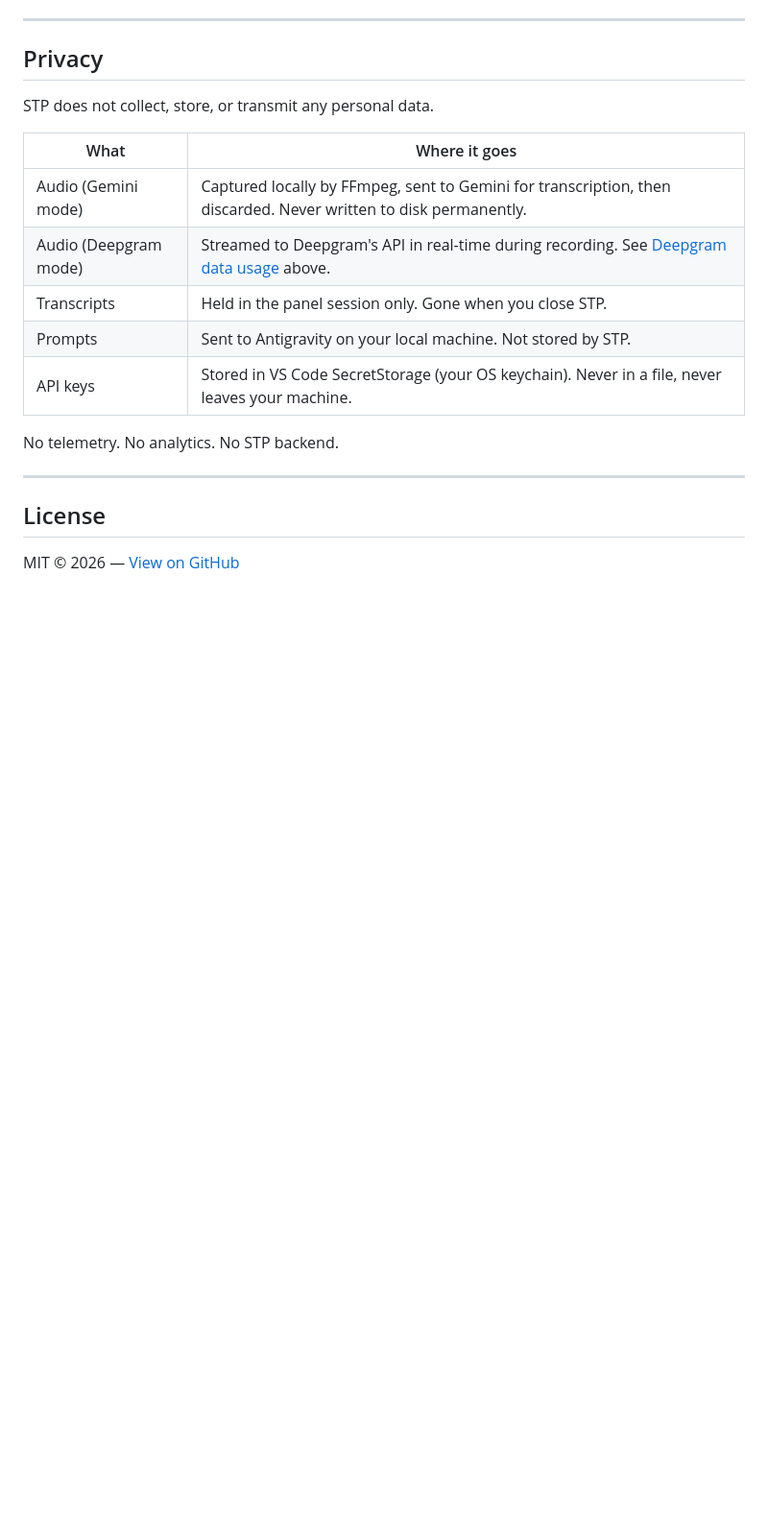
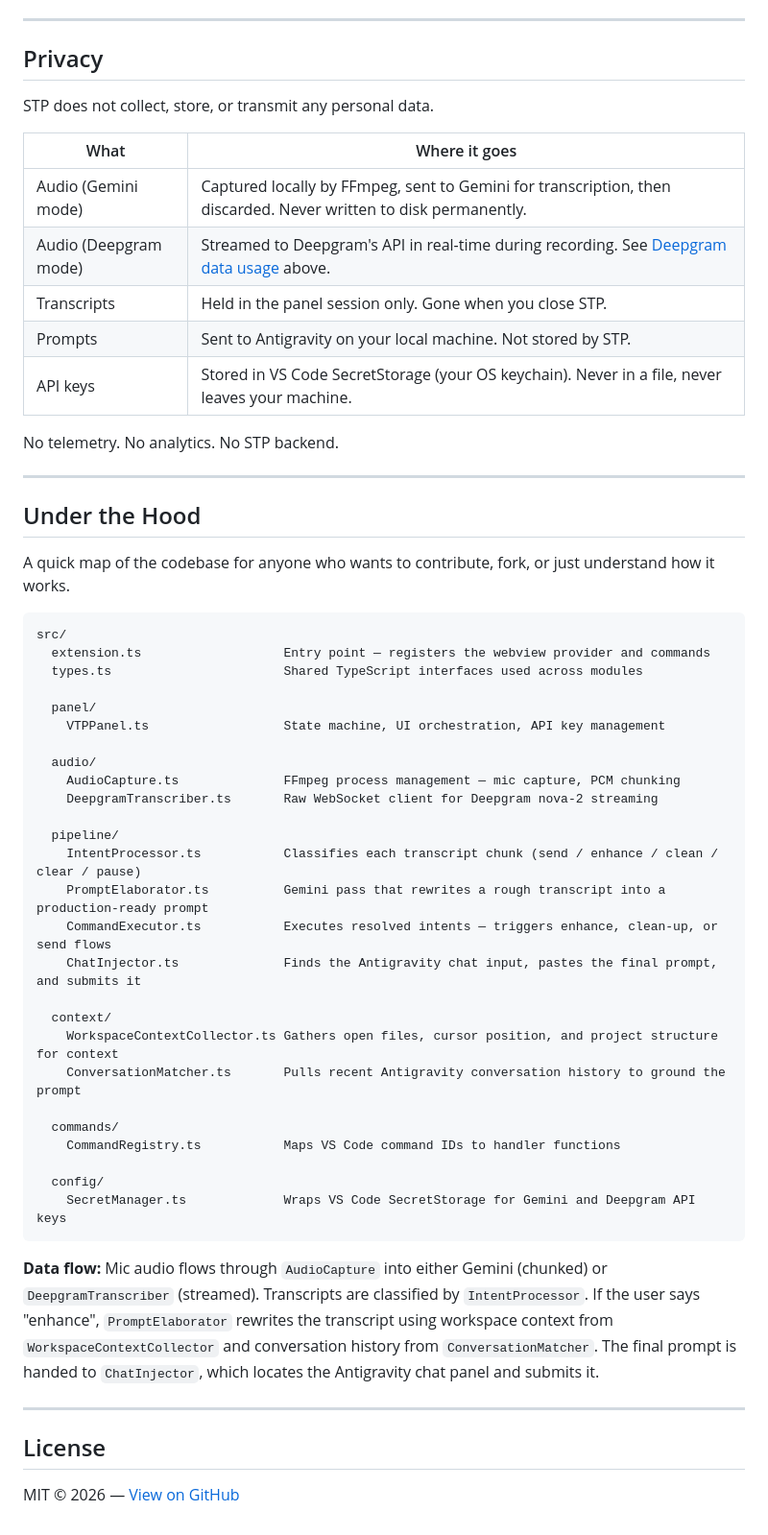
Before and after one commit to nizzynas/antigravity-extension-v1-VTP, a Markdown page: README.md, the part around one of its changes. Shown at 96% size. GitHub-like rendering; blank space fills up the shorter version.

Commit message:
docs: add demo video and architectural overview to README

````diff
--- a/README.md
+++ b/README.md
@@ -247,6 +257,43 @@ No telemetry. No analytics. No STP backend.
 
 ---
 
+## Under the Hood
+
+A quick map of the codebase for anyone who wants to contribute, fork, or just understand how it works.
+
+```
+src/
+  extension.ts                   Entry point — registers the webview provider and commands
+  types.ts                       Shared TypeScript interfaces used across modules
+
+  panel/
+    VTPPanel.ts                  State machine, UI orchestration, API key management
+
+  audio/
+    AudioCapture.ts              FFmpeg process management — mic capture, PCM chunking
+    DeepgramTranscriber.ts       Raw WebSocket client for Deepgram nova-2 streaming
+
+  pipeline/
+    IntentProcessor.ts           Classifies each transcript chunk (send / enhance / clean / clear / pause)
+    PromptElaborator.ts          Gemini pass that rewrites a rough transcript into a production-ready prompt
+    CommandExecutor.ts           Executes resolved intents — triggers enhance, clean-up, or send flows
+    ChatInjector.ts              Finds the Antigravity chat input, pastes the final prompt, and submits it
+
+  context/
+    WorkspaceContextCollector.ts Gathers open files, cursor position, and project structure for context
+    ConversationMatcher.ts       Pulls recent Antigravity conversation history to ground the prompt
+
+  commands/
+    CommandRegistry.ts           Maps VS Code command IDs to handler functions
+
+  config/
+    SecretManager.ts             Wraps VS Code SecretStorage for Gemini and Deepgram API keys
+```
+
+**Data flow:** Mic audio flows through `AudioCapture` into either Gemini (chunked) or `DeepgramTranscriber` (streamed). Transcripts are classified by `IntentProcessor`. If the user says "enhance", `PromptElaborator` rewrites the transcript using workspace context from `WorkspaceContextCollector` and conversation history from `ConversationMatcher`. The final prompt is handed to `ChatInjector`, which locates the Antigravity chat panel and submits it.
+
+---
+
 ## License
 
 MIT © 2026 — [View on GitHub](https://github.com/nizzynas/antigravity-extension-v1-VTP)
````
Also changed, not shown: other parts of README.md (+10 -0 lines).
